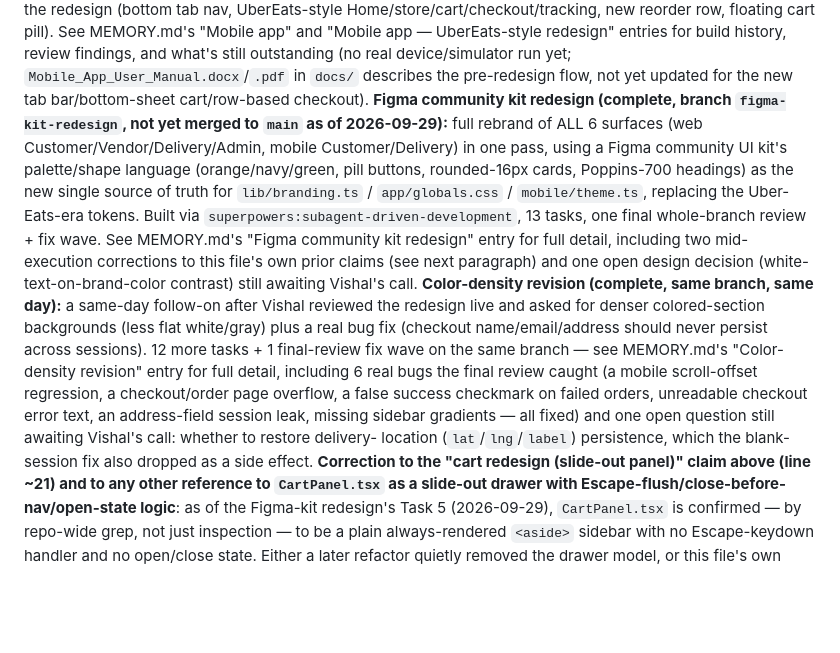
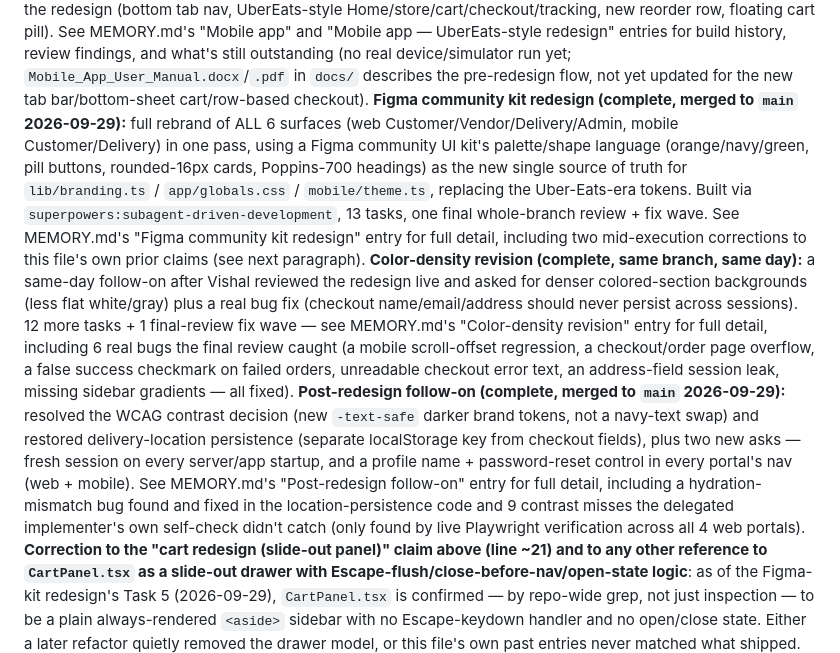
Before and after one commit to vishalshah737704/Fresh-Quick, a Markdown page: CLAUDE.md, the part around the change. Drawn GitHub-style; blank space fills up the shorter version.

```diff
--- a/CLAUDE.md
+++ b/CLAUDE.md
@@ -44,32 +44,38 @@ findings, and what's still outstanding (no real device/simulator run yet;
 `Mobile_App_User_Manual.docx`/`.pdf` in `docs/` describes the
 pre-redesign flow, not yet updated for the new tab bar/bottom-sheet
 cart/row-based checkout).
-**Figma community kit redesign (complete, branch `figma-kit-redesign`,
-not yet merged to `main` as of 2026-09-29):** full rebrand of ALL 6
-surfaces (web Customer/Vendor/Delivery/Admin, mobile Customer/Delivery)
-in one pass, using a Figma community UI kit's palette/shape language
-(orange/navy/green, pill buttons, rounded-16px cards, Poppins-700
-headings) as the new single source of truth for `lib/branding.ts` /
-`app/globals.css` / `mobile/theme.ts`, replacing the Uber-Eats-era
-tokens. Built via `superpowers:subagent-driven-development`, 13 tasks,
-one final whole-branch review + fix wave. See MEMORY.md's "Figma
-community kit redesign" entry for full detail, including two
+**Figma community kit redesign (complete, merged to `main` 2026-09-29):**
+full rebrand of ALL 6 surfaces (web Customer/Vendor/Delivery/Admin,
+mobile Customer/Delivery) in one pass, using a Figma community UI kit's
+palette/shape language (orange/navy/green, pill buttons, rounded-16px
+cards, Poppins-700 headings) as the new single source of truth for
+`lib/branding.ts` / `app/globals.css` / `mobile/theme.ts`, replacing the
+Uber-Eats-era tokens. Built via `superpowers:subagent-driven-development`,
+13 tasks, one final whole-branch review + fix wave. See MEMORY.md's
+"Figma community kit redesign" entry for full detail, including two
 mid-execution corrections to this file's own prior claims (see next
-paragraph) and one open design decision (white-text-on-brand-color
-contrast) still awaiting Vishal's call.
+paragraph).
 **Color-density revision (complete, same branch, same day):** a
 same-day follow-on after Vishal reviewed the redesign live and asked
 for denser colored-section backgrounds (less flat white/gray) plus a
 real bug fix (checkout name/email/address should never persist across
-sessions). 12 more tasks + 1 final-review fix wave on the same branch —
-see MEMORY.md's "Color-density revision" entry for full detail,
-including 6 real bugs the final review caught (a mobile scroll-offset
-regression, a checkout/order page overflow, a false success checkmark
-on failed orders, unreadable checkout error text, an address-field
-session leak, missing sidebar gradients — all fixed) and one open
-question still awaiting Vishal's call: whether to restore delivery-
-location (`lat`/`lng`/`label`) persistence, which the blank-session fix
-also dropped as a side effect.
+sessions). 12 more tasks + 1 final-review fix wave — see MEMORY.md's
+"Color-density revision" entry for full detail, including 6 real bugs
+the final review caught (a mobile scroll-offset regression, a
+checkout/order page overflow, a false success checkmark on failed
+orders, unreadable checkout error text, an address-field session leak,
+missing sidebar gradients — all fixed).
+**Post-redesign follow-on (complete, merged to `main` 2026-09-29):**
+resolved the WCAG contrast decision (new `-text-safe` darker brand
+tokens, not a navy-text swap) and restored delivery-location
+persistence (separate localStorage key from checkout fields), plus two
+new asks — fresh session on every server/app startup, and a profile
+name + password-reset control in every portal's nav (web + mobile). See
+MEMORY.md's "Post-redesign follow-on" entry for full detail, including
+a hydration-mismatch bug found and fixed in the location-persistence
+code and 9 contrast misses the delegated implementer's own self-check
+didn't catch (only found by live Playwright verification across all 4
+web portals).
 **Correction to the "cart redesign (slide-out panel)" claim above
 (line ~21) and to any other reference to `CartPanel.tsx` as a
 slide-out drawer with Escape-flush/close-before-nav/open-state logic**:
```
Also changed, not shown: MEMORY.md (+73 -0 lines), README.md (+7 -5 lines).
